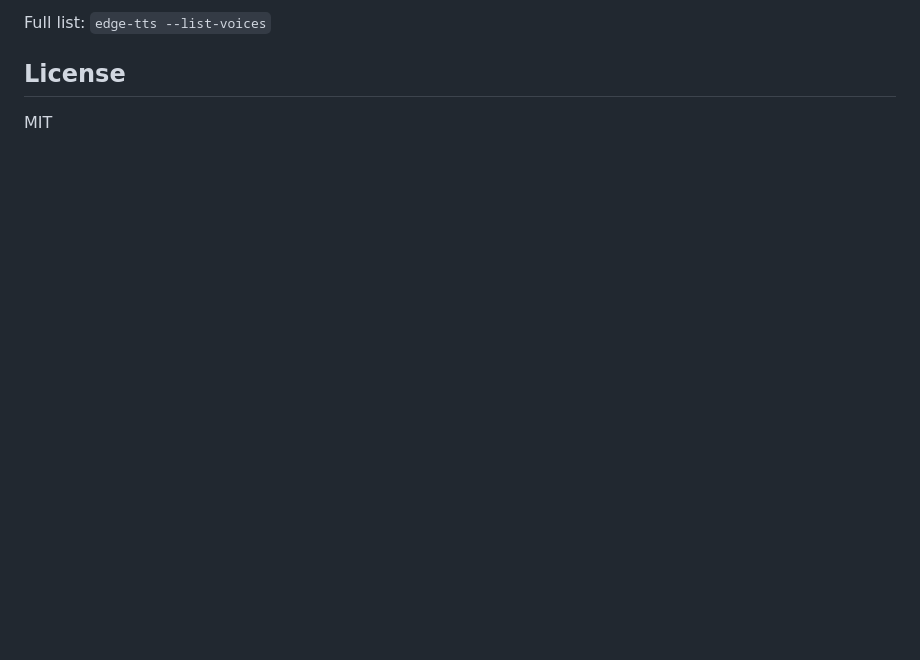
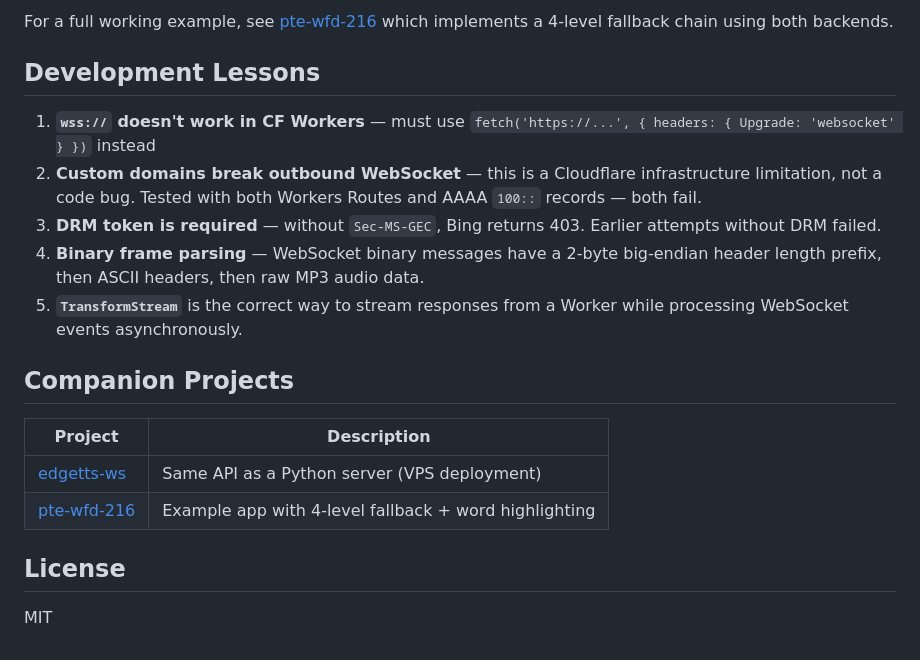
Before and after one commit to neosun100/edgetts-ws-worker, a Markdown page: README.md, the part around one of its changes. Drawn GitHub-style; blank space fills up the shorter version.

```diff
--- a/README.md
+++ b/README.md
@@ -155,5 +165,20 @@ Key implementation details:
 
-Full list: `edge-tts --list-voices`
+For a full working example, see [pte-wfd-216](https://github.com/neosun100/pte-wfd-216) which implements a 4-level fallback chain using both backends.
+
+## Development Lessons
+
+1. **`wss://` doesn't work in CF Workers** — must use `fetch('https://...', { headers: { Upgrade: 'websocket' } })` instead
+2. **Custom domains break outbound WebSocket** — this is a Cloudflare infrastructure limitation, not a code bug. Tested with both Workers Routes and AAAA `100::` records — both fail.
+3. **DRM token is required** — without `Sec-MS-GEC`, Bing returns 403. Earlier attempts without DRM failed.
+4. **Binary frame parsing** — WebSocket binary messages have a 2-byte big-endian header length prefix, then ASCII headers, then raw MP3 audio data.
+5. **`TransformStream`** is the correct way to stream responses from a Worker while processing WebSocket events asynchronously.
+
+## Companion Projects
+
+| Project | Description |
+|---------|-------------|
+| [edgetts-ws](https://github.com/neosun100/edgetts-ws) | Same API as a Python server (VPS deployment) |
+| [pte-wfd-216](https://github.com/neosun100/pte-wfd-216) | Example app with 4-level fallback + word highlighting |
 
 ## License
 
```
Also changed, not shown: other parts of README.md (+59 -49 lines).
